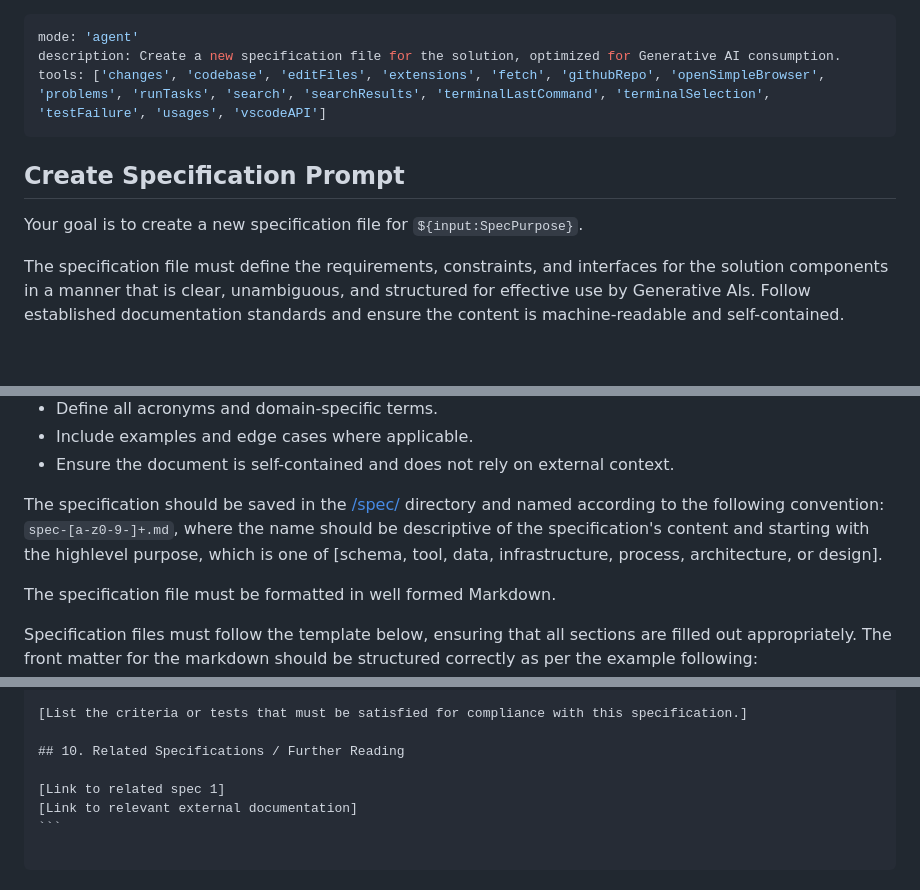
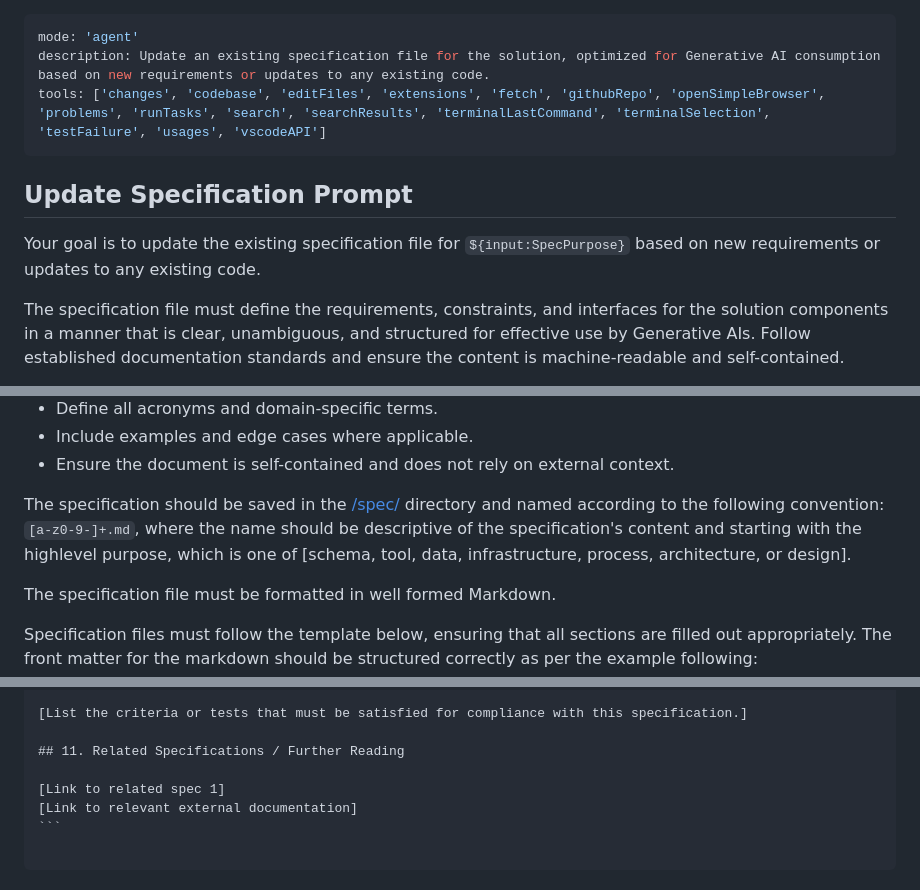
Before and after one commit to tongye-nz/github-copilot-for-msa, a Markdown page: .github/prompts/update_specification.prompt.md, 3 parts joined by grey strips. Rendered like a GitHub page; blank space fills up the shorter version.

```diff
--- a/.github/prompts/create_spec.prompt.md
+++ b/.github/prompts/update_specification.prompt.md
@@ -1,11 +1,11 @@
 ---
 mode: 'agent'
-description: Create a new specification file for the solution, optimized for Generative AI consumption.
+description: Update an existing specification file for the solution, optimized for Generative AI consumption based on new requirements or updates to any existing code.
 tools: ['changes', 'codebase', 'editFiles', 'extensions', 'fetch', 'githubRepo', 'openSimpleBrowser', 'problems', 'runTasks', 'search', 'searchResults', 'terminalLastCommand', 'terminalSelection', 'testFailure', 'usages', 'vscodeAPI']
 ---
-## Create Specification Prompt
+## Update Specification Prompt
 
-Your goal is to create a new specification file for `${input:SpecPurpose}`.
+Your goal is to update the existing specification file for `${input:SpecPurpose}` based on new requirements or updates to any existing code.
 
 The specification file must define the requirements, constraints, and interfaces for the solution components in a manner that is clear, unambiguous, and structured for effective use by Generative AIs. Follow established documentation standards and ensure the content is machine-readable and self-contained.
 
@@ -18,7 +18,7 @@ The specification file must define the requirements, constraints, and interfaces
 - Include examples and edge cases where applicable.
 - Ensure the document is self-contained and does not rely on external context.
 
-The specification should be saved in the [/spec/](/spec/) directory and named according to the following convention: `spec-[a-z0-9-]+.md`, where the name should be descriptive of the specification's content and starting with the highlevel purpose, which is one of [schema, tool, data, infrastructure, process, architecture, or design].
+The specification should be saved in the [/spec/](/spec/) directory and named according to the following convention: `[a-z0-9-]+.md`, where the name should be descriptive of the specification's content and starting with the highlevel purpose, which is one of [schema, tool, data, infrastructure, process, architecture, or design].
 
 The specification file must be formatted in well formed Markdown.
 
@@ -94,7 +118,7 @@ tags: [Optional: List of relevant tags or categories, e.g., `infrastructure`, `p
 
 [List the criteria or tests that must be satisfied for compliance with this specification.]
 
-## 10. Related Specifications / Further Reading
+## 11. Related Specifications / Further Reading
 
 [Link to related spec 1]
 [Link to relevant external documentation]
```
Also changed, not shown: other parts of .github/prompts/update_specification.prompt.md (+26 -2 lines), .github/chatmodes/specification.chatmode.md (+27 -3 lines), .github/prompts/create_specification.prompt.md (renamed from .github/prompts/update_spec.prompt.md, +31 -7 lines).
